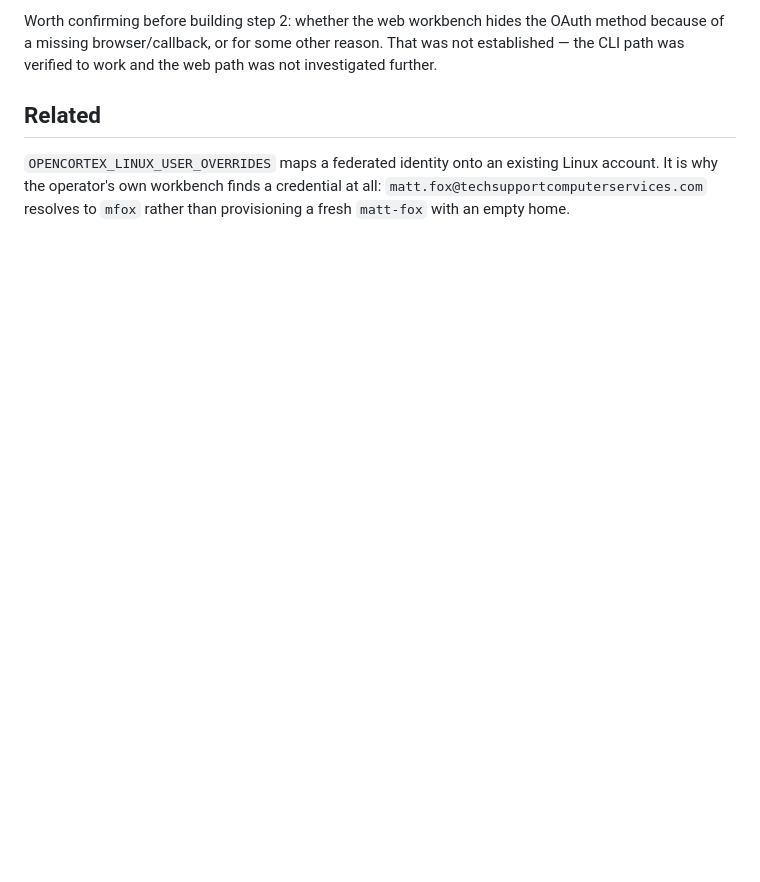
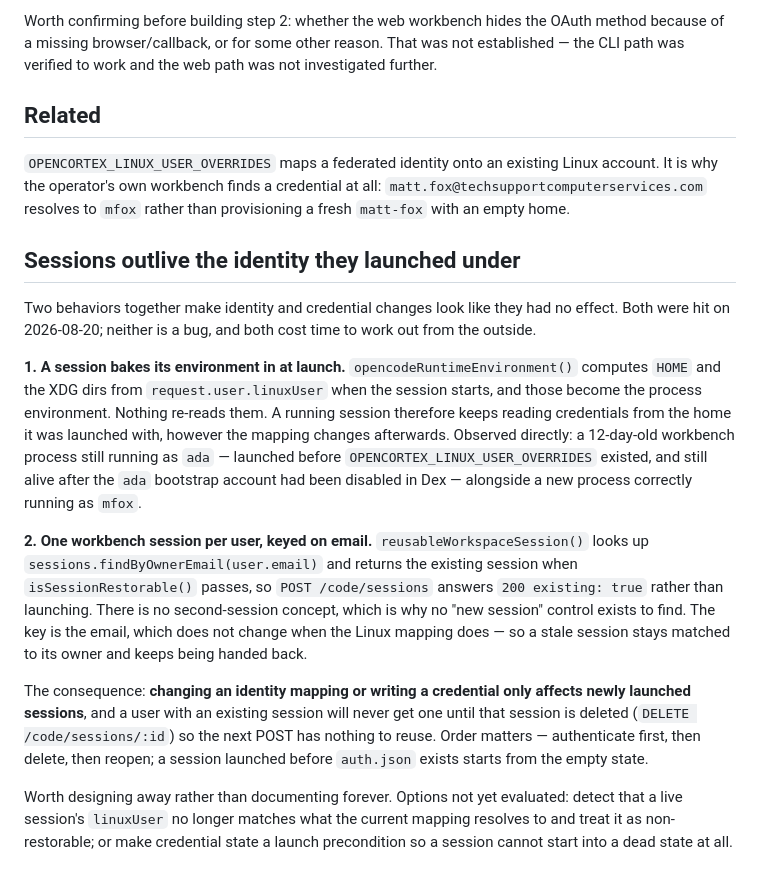
Before and after one commit to mattfox77/OpenCortex, a Markdown page: docs/per-user-workbench-provider-auth.md, the part around the change. Drawn GitHub-style; blank space fills up the shorter version.

Commit message:
Note why identity and credential changes skip existing sessions
Two behaviors compound into a confusing symptom: changes appear to do
nothing, and there is no "new session" control to force the issue.

A session bakes HOME and the XDG dirs in at launch from the linuxUser
resolved at that moment, and nothing re-reads them — so a running
session keeps reading credentials from its original home no matter how
the mapping changes later. Observed directly: a 12-day-old process
still running as ada, launched before the override existed and still
alive after that bootstrap account was disabled in Dex.

And there is deliberately one session per user, keyed on email:
reusableWorkspaceSession returns the existing session when it is
restorable, so POST /code/sessions answers 200 existing:true rather
than launching. There is no second-session concept, hence no button.
The email key does not change when the Linux mapping does, so a stale
session stays matched to its owner and keeps being handed back.

Together: a mapping change or a freshly written credential reaches only
newly launched sessions, and a user holding an existing session never
gets one until it is deleted. Records the working sequence
(authenticate, delete, reopen) and flags this as worth designing away —
either treat a session whose linuxUser no longer matches the current
mapping as non-restorable, or make credential state a launch
precondition so a session cannot start into a dead state.

```diff
--- a/docs/per-user-workbench-provider-auth.md
+++ b/docs/per-user-workbench-provider-auth.md
@@ -69,3 +69,38 @@ was not investigated further.
 Linux account. It is why the operator's own workbench finds a credential at all:
 `matt.fox@techsupportcomputerservices.com` resolves to `mfox` rather than
 provisioning a fresh `matt-fox` with an empty home.
+
+## Sessions outlive the identity they launched under
+
+Two behaviors together make identity and credential changes look like they had
+no effect. Both were hit on 2026-08-20; neither is a bug, and both cost time to
+work out from the outside.
+
+**1. A session bakes its environment in at launch.** `opencodeRuntimeEnvironment()`
+computes `HOME` and the XDG dirs from `request.user.linuxUser` when the session
+starts, and those become the process environment. Nothing re-reads them. A
+running session therefore keeps reading credentials from the home it was
+launched with, however the mapping changes afterwards. Observed directly: a
+12-day-old workbench process still running as `ada` — launched before
+`OPENCORTEX_LINUX_USER_OVERRIDES` existed, and still alive after the `ada`
+bootstrap account had been disabled in Dex — alongside a new process correctly
+running as `mfox`.
+
+**2. One workbench session per user, keyed on email.**
+`reusableWorkspaceSession()` looks up `sessions.findByOwnerEmail(user.email)` and
+returns the existing session when `isSessionRestorable()` passes, so
+`POST /code/sessions` answers `200 existing: true` rather than launching. There
+is no second-session concept, which is why no "new session" control exists to
+find. The key is the email, which does not change when the Linux mapping does —
+so a stale session stays matched to its owner and keeps being handed back.
+
+The consequence: **changing an identity mapping or writing a credential only
+affects newly launched sessions**, and a user with an existing session will never
+get one until that session is deleted (`DELETE /code/sessions/:id`) so the next
+POST has nothing to reuse. Order matters — authenticate first, then delete, then
+reopen; a session launched before `auth.json` exists starts from the empty state.
+
+Worth designing away rather than documenting forever. Options not yet evaluated:
+detect that a live session's `linuxUser` no longer matches what the current
+mapping resolves to and treat it as non-restorable; or make credential state a
+launch precondition so a session cannot start into a dead state at all.
```
